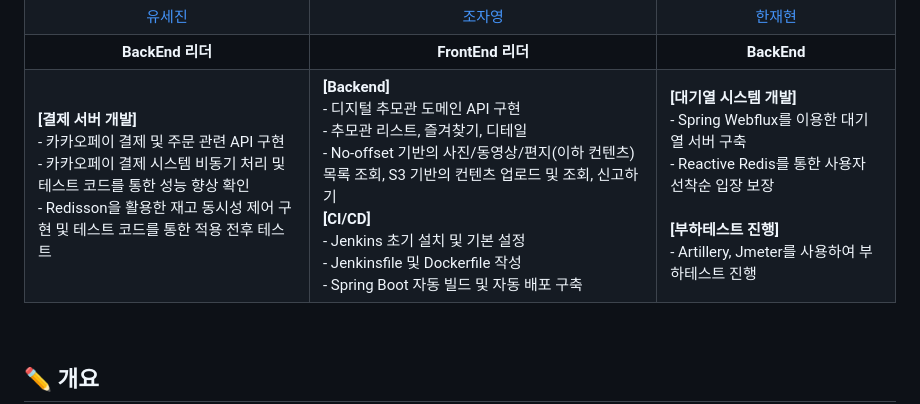
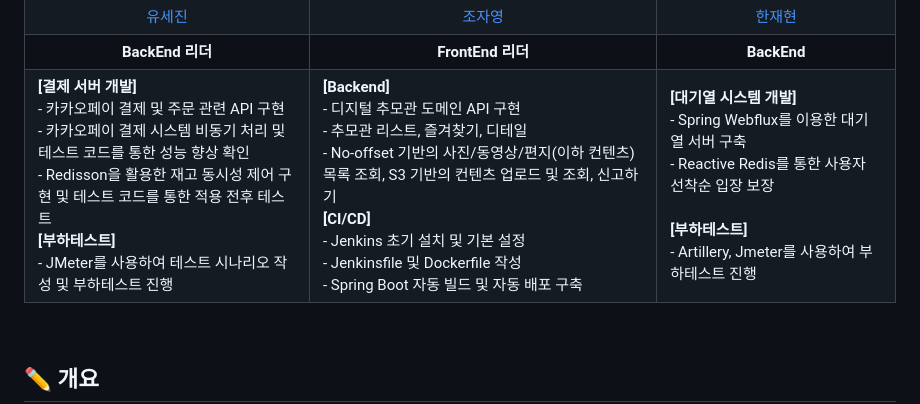
Before and after one commit to tneserp/DDIB, a Markdown page: README.md, the part around the change. Drawn GitHub-style.

```diff
--- a/README.md
+++ b/README.md
@@ -101,14 +101,14 @@
   </tr>
    <tr>
     <td>
-     <b>[결제 서버 개발]</b><br>- 카카오페이 결제 및 주문 관련 API 구현<br>- 카카오페이 결제 시스템 비동기 처리 및 테스트 코드를 통한 성능 향상 확인<br>- Redisson을 활용한 재고 동시성 제어 구현 및 테스트 코드를 통한 적용 전후 테스트<br>
+     <b>[결제 서버 개발]</b><br>- 카카오페이 결제 및 주문 관련 API 구현<br>- 카카오페이 결제 시스템 비동기 처리 및 테스트 코드를 통한 성능 향상 확인<br>- Redisson을 활용한 재고 동시성 제어 구현 및 테스트 코드를 통한 적용 전후 테스트<br><b>[부하테스트]</b><br>- JMeter를 사용하여 테스트 시나리오 작성 및 부하테스트 진행<br>
     </td>
     <td>
       <b>[Backend]</b><br>- 디지털 추모관 도메인 API 구현<br>- 추모관 리스트, 즐겨찾기, 디테일<br>- No-offset 기반의 사진/동영상/편지(이하 컨텐츠) 목록 조회, S3 기반의 컨텐츠 업로드 및 조회, 신고하기<br><b>[CI/CD]</b><br>- Jenkins 초기 설치 및 기본 설정<br>- Jenkinsfile 및 Dockerfile 작성<br>- Spring Boot 자동 빌드 및 자동 배포 구축
     </td>
     <td>
       <b>[대기열 시스템 개발]</b><br>- Spring Webflux를 이용한 대기열 서버 구축<br>- Reactive Redis를 통한 사용자
-선착순 입장 보장<br><br><b>[부하테스트 진행]</b><br>- Artillery, Jmeter를 사용하여 부하테스트 진행<br>
+선착순 입장 보장<br><br><b>[부하테스트]</b><br>- Artillery, Jmeter를 사용하여 부하테스트 진행<br>
     </td>
   </tr>
 </table>
```
